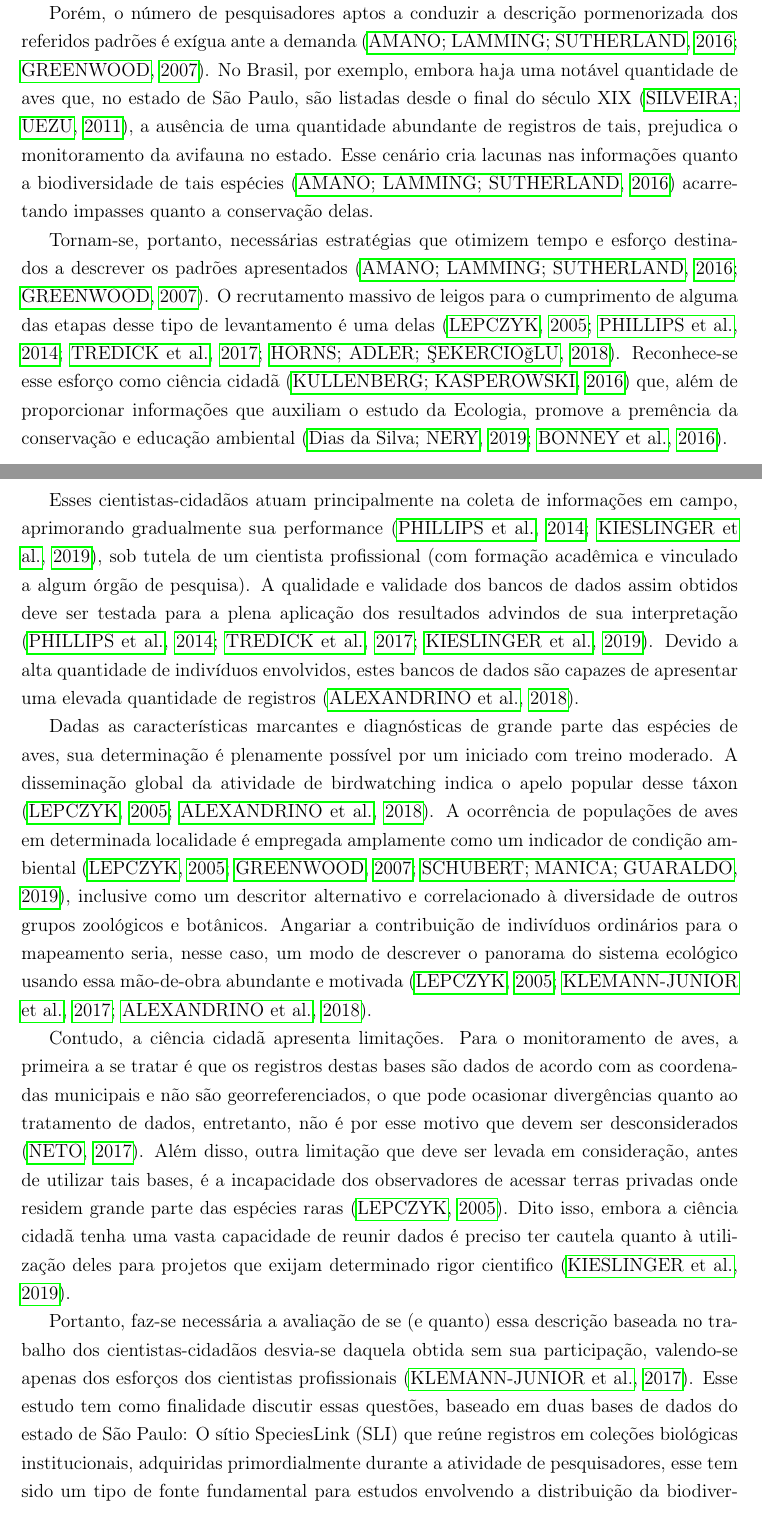
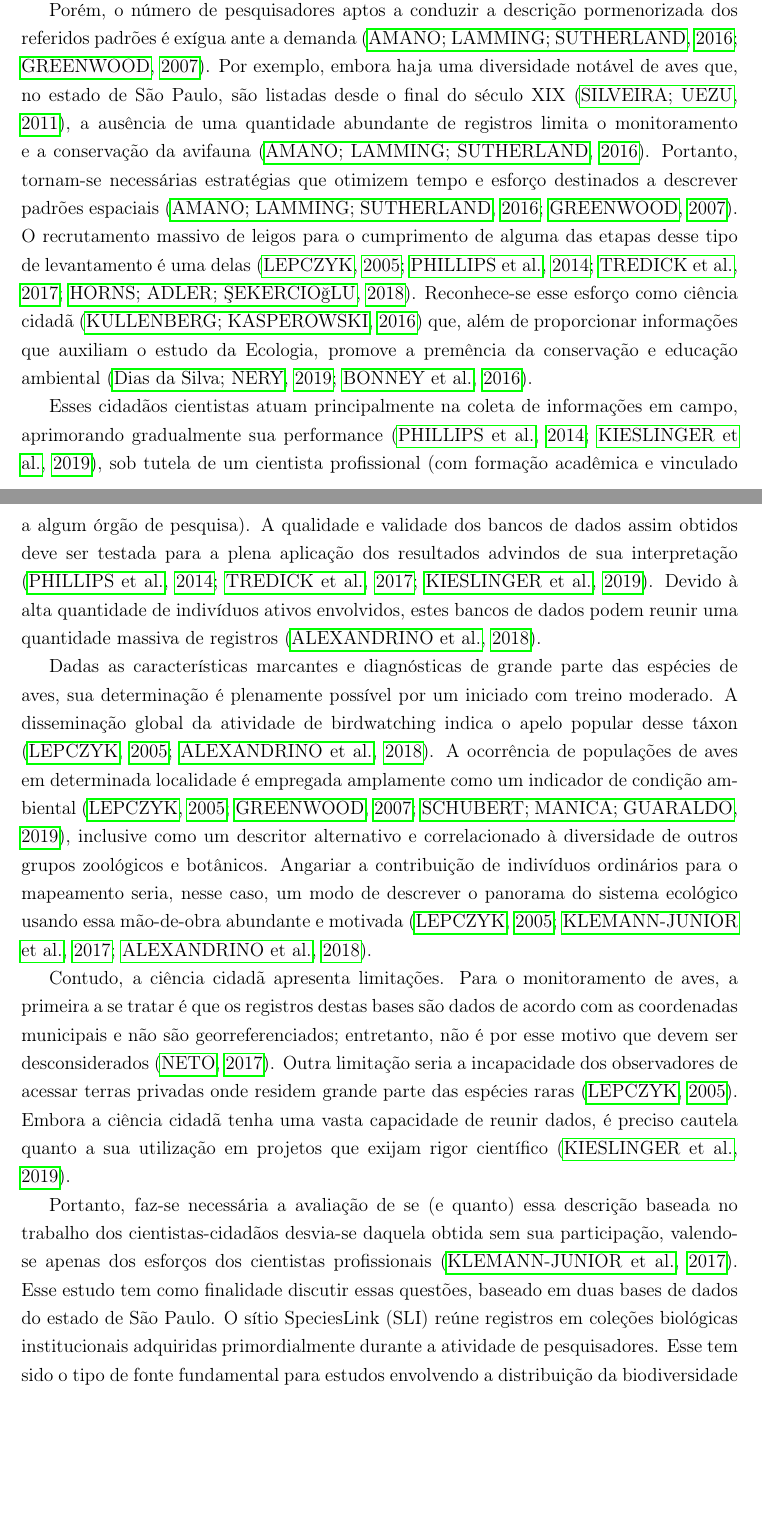
Before and after one commit to bfaria1/ProjWAVpt1, a LaTeX document (Latex/Relatório/Main.tex, which reads Latex/Relatório/Textual/02.tex): two parts of pages 3 and 4 of 8, joined at a grey line, cut so that both start at the same text, the shorter picture padded with empty space. Compiled offline with pdfLaTeX.

Commit message:
Update 02.tex

```diff
--- a/Latex/Relatório/Textual/02.tex
+++ b/Latex/Relatório/Textual/02.tex
@@ -4,17 +4,12 @@ Ecologia é o estudo da distribuição e abundância dos organismos \cite{begon2
 
-Porém, o número de pesquisadores aptos a conduzir a descrição pormenorizada dos referidos padrões é exígua ante a demanda \cite{Amano2016,Greenwood2007}. No Brasil, por exemplo, embora haja uma notável quantidade de aves que, no estado de São Paulo, são listadas desde o final do século XIX \cite{Silveira2011}, a ausência de uma quantidade abundante de registros de tais, prejudica o monitoramento da avifauna no estado. Esse cenário cria lacunas nas informações quanto a biodiversidade de tais espécies \cite{Amano2016} acarretando impasses quanto a conservação delas.
+Porém, o número de pesquisadores aptos a conduzir a descrição pormenorizada dos referidos padrões é exígua ante a demanda \cite{Amano2016,Greenwood2007}. Por exemplo, embora haja uma diversidade notável de aves que, no estado de São Paulo, são listadas desde
+o final do século XIX \cite{Silveira2011}, a ausência de uma quantidade abundante de registros limita o monitoramento e a conservação da avifauna \cite{Amano2016}. Portanto, tornam-se necessárias estratégias que otimizem tempo e esforço destinados a descrever padrões espaciais \cite{Amano2016,Greenwood2007}. O recrutamento massivo de leigos para o cumprimento de alguma das etapas desse tipo de levantamento é uma delas \cite{Lepczyk2005,Phillips2014,Tredick2017,Horns2018}. Reconhece-se esse esforço como ciência cidadã \cite{Kullenberg2016} que, além de proporcionar informações que auxiliam o estudo da Ecologia, promove a premência da conservação e educação ambiental \cite{DiasdaSilva2019,Bonney2016}.
+
+Esses cidadãos cientistas atuam principalmente na coleta de informações em campo, aprimorando gradualmente sua performance \cite{Phillips2014,Kieslinger2019}, sob tutela de um cientista profissional (com formação acadêmica e vinculado a algum órgão de pesquisa). A qualidade e validade dos bancos de dados assim obtidos deve ser testada para a plena aplicação dos resultados advindos de sua interpretação \cite{Phillips2014,Tredick2017,Kieslinger2019}. Devido à alta quantidade de indivíduos ativos envolvidos, estes bancos de dados podem reunir uma quantidade massiva de registros \cite{Alexandrino2018}.
+
+Dadas as características marcantes e diagnósticas de grande parte das espécies de aves, sua determinação é plenamente possível por um iniciado com treino moderado. A disseminação global da atividade de birdwatching indica o apelo popular desse táxon \cite{Lepczyk2005,Alexandrino2018}. A ocorrência de populações de aves em determinada localidade é empregada amplamente como um indicador de condição ambiental \cite{Lepczyk2005,Greenwood2007,Schubert2019}, inclusive como um descritor alternativo e correlacionado à diversidade de outros grupos zoológicos e botânicos. Angariar a contribuição de indivíduos ordinários para o mapeamento seria, nesse caso, um modo de descrever o panorama do sistema ecológico usando essa mão-de-obra abundante e motivada  \cite{Lepczyk2005,Klemann-Junior2017,Alexandrino2018}.
 
 
-Tornam-se, portanto, necessárias estratégias que otimizem tempo e esforço destinados a descrever os padrões apresentados \cite{Amano2016,Greenwood2007}. O recrutamento massivo de leigos para o cumprimento de alguma das etapas desse tipo de levantamento é uma delas \cite{Lepczyk2005,Phillips2014,Tredick2017,Horns2018}. Reconhece-se esse esforço como ciência cidadã \cite{Kullenberg2016} que, além de proporcionar informações que auxiliam o estudo da Ecologia, promove a premência da conservação e educação ambiental \cite{DiasdaSilva2019,Bonney2016}.
+Contudo, a ciência cidadã apresenta limitações. Para o monitoramento de aves, a primeira a se tratar é que os registros destas bases são dados de acordo com as coordenadas municipais e não são georreferenciados; entretanto, não é por esse motivo que devem ser desconsiderados \cite{Neto2017}. Outra limitação seria a incapacidade dos observadores de acessar terras privadas onde residem grande parte das espécies raras \cite{Lepczyk2005}. Embora a ciência cidadã tenha uma vasta capacidade de reunir dados, é preciso cautela quanto a sua utilização em projetos que exijam rigor científico \cite{Kieslinger2019}.
 
-
-Esses cientistas-cidadãos atuam principalmente na coleta de informações em campo, aprimorando gradualmente sua performance \cite{Phillips2014,Kieslinger2019}, sob tutela de um cientista profissional (com formação acadêmica e vinculado a algum órgão de pesquisa). A qualidade e validade dos bancos de dados assim obtidos deve ser testada para a plena aplicação dos resultados advindos de sua interpretação \cite{Phillips2014,Tredick2017,Kieslinger2019}. Devido a alta quantidade de indivíduos envolvidos, estes bancos de dados são capazes de apresentar uma elevada quantidade de registros \cite{Alexandrino2018}.
-
-
-Dadas as características marcantes e diagnósticas de grande parte das espécies de aves, sua determinação é plenamente possível por um iniciado com treino moderado. A disseminação global da atividade de birdwatching indica o apelo popular desse táxon \cite{Lepczyk2005,Alexandrino2018}. A ocorrência de populações de aves em determinada localidade é empregada amplamente como um indicador de condição ambiental \cite{Lepczyk2005,Greenwood2007,Schubert2019}, inclusive como um descritor alternativo e correlacionado à diversidade de outros grupos zoológicos e botânicos. Angariar a contribuição de indivíduos ordinários para o mapeamento seria, nesse caso, um modo de descrever o panorama do sistema ecológico usando essa mão-de-obra abundante e motivada \cite{Lepczyk2005,Klemann-Junior2017,Alexandrino2018}.
-
-
-Contudo, a ciência cidadã apresenta limitações. Para o monitoramento de aves, a primeira a se tratar é que os registros destas bases são dados de acordo com as coordenadas municipais e não são georreferenciados, o que pode ocasionar divergências quanto ao tratamento de dados, entretanto, não é por esse motivo que devem ser desconsiderados \cite{Neto2017}. Além disso, outra limitação que deve ser levada em consideração, antes de utilizar tais bases, é a incapacidade dos observadores de acessar terras privadas onde residem grande parte das espécies raras \cite{Lepczyk2005}. Dito isso, embora a ciência cidadã tenha uma vasta capacidade de reunir dados é preciso ter cautela quanto à utilização deles para projetos que exijam determinado rigor cientifico \cite{Kieslinger2019}.
-
-
-Portanto, faz-se necessária a avaliação de se (e quanto) essa descrição baseada no trabalho dos cientistas-cidadãos desvia-se daquela obtida sem sua participação, valendo-se apenas dos esforços dos cientistas profissionais \cite{Klemann-Junior2017}. Esse estudo tem como finalidade discutir essas questões, baseado em duas bases de dados do estado de São Paulo: O sítio SpeciesLink (SLI) que reúne registros em coleções biológicas institucionais, adquiridas primordialmente durante a atividade de pesquisadores, esse tem sido um tipo de fonte fundamental para estudos envolvendo a distribuição da biodiversidade \cite{Horns2018}, e o sítio WikiAves (WAV) que reúne registros fotográficos e fonográficos de espécies em território brasileiro conduzidos por populares e com curadoria sob regência de especialistas (CUNHA, 2014; WikiAves 2020), até o dia 25/04/2020, contava com 3.119.856 registros de 33.918 contribuintes para 1.890 espécies.
+Portanto, faz-se necessária a avaliação de se (e quanto) essa descrição baseada no trabalho dos cientistas-cidadãos desvia-se daquela obtida sem sua participação, valendo-se apenas dos esforços dos cientistas profissionais \cite{Klemann-Junior2017}. Esse estudo tem como finalidade discutir essas questões, baseado em duas bases de dados do estado de São Paulo. O sítio SpeciesLink (SLI) reúne registros em coleções biológicas institucionais adquiridas primordialmente durante a atividade de pesquisadores. Esse tem sido o tipo de fonte fundamental para estudos envolvendo a distribuição da biodiversidade \cite{Horns2018}. O sítio WikiAves (WAV) reúne registros fotográficos e fonográficos de espécies em território brasileiro conduzidos por populares e com curadoria sob regência de especialistas (\cite{Cunha2014}; WikiAves 2020). Até o dia 25/04/2020, contava com 3.119.856 registros de 33.918 contribuintes para 1.890 espécies.
```
Also changed, not shown: Latex/Relatório/Textual/02.tex (2 more changed lines).
